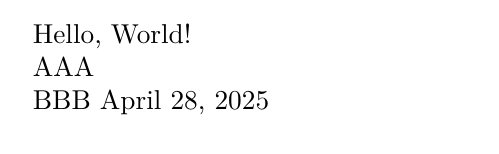
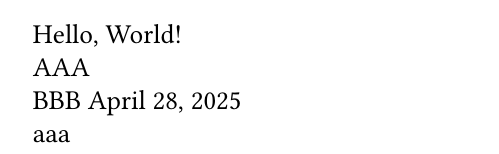
Before and after one commit to WiredMic/nix-latex, a LaTeX document (document.tex): part of the page, cut so that both start at the same text. Compiled offline with XeLaTeX.

Commit message:
feat: liberius font

```diff
--- a/document.tex
+++ b/document.tex
@@ -1,5 +1,7 @@
 \documentclass[a4paper]{article}
 
+\usepackage{fontspec}
+\setmainfont{Libertinus Serif}
 
 \begin{document}
 Hello, World!
@@ -8,4 +10,6 @@ AAA
 
 BBB
 \today
+
+aaa
 \end{document}
```
Also changed, not shown: 2 other files.
